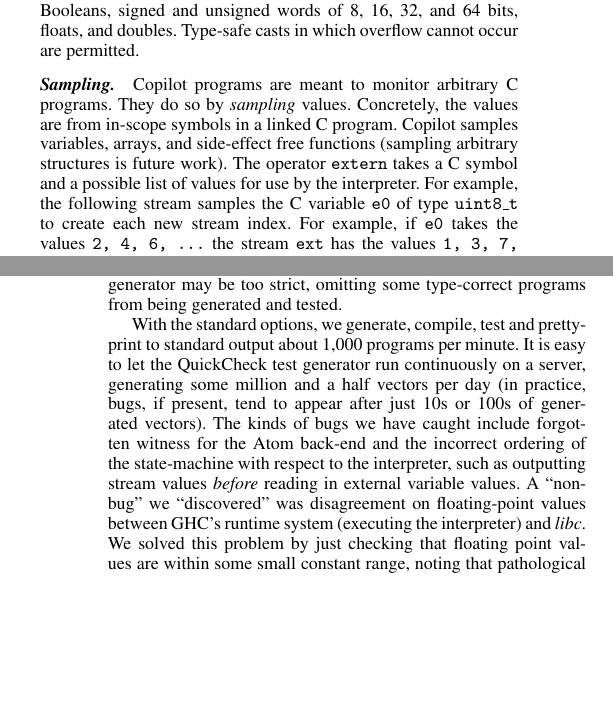
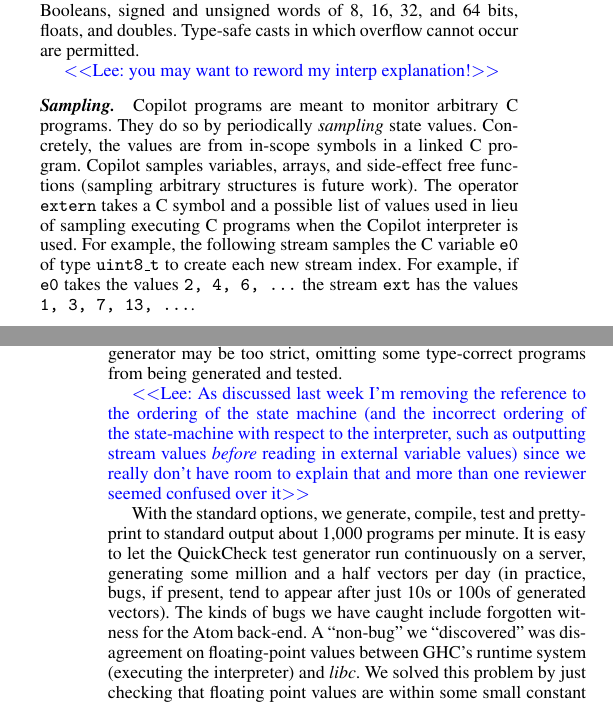
Before and after one commit to Copilot-Language/copilot-discussion, a LaTeX paper (ICFP2012/paper.tex): two parts of the columns of pages 2 and 5 of 7, joined at a grey line, cut so that both start at the same text, the shorter picture padded with empty space. Compiled offline with pdfLaTeX; a missing font is replaced by an installed copy or a similar font.

Commit message:
alwyns changes

```diff
--- a/ICFP2012/paper.tex
+++ b/ICFP2012/paper.tex
@@ -261,16 +261,18 @@ latch x = out
 \end{code}
 %
 The base types of Copilot over which streams are built include Booleans, signed
-and unsigned words of 8, 16, 32, and 64 bits, floats, and doubles.  Type-safe
+and unsigned words of 8, 16, 32, and 64 bits, floats, and doubles. Type-safe
 casts in which overflow cannot occur are permitted.
 
+\todo{Lee:  you may want to reword my interp explanation!}
 \paragraph{Sampling.}
 Copilot programs are meant to monitor arbitrary C programs.  They do so by
-\emph{sampling} values.  Concretely, the values are from in-scope symbols in a
+periodically \emph{sampling} state values.  Concretely, the values are from in-scope symbols in a
 linked C~program.  Copilot samples variables, arrays, and side-effect free
 functions (sampling arbitrary structures is future work).  The operator {\tt
-  extern} takes a C~symbol and a possible list of values for use by the
-interpreter.  For example, the following stream samples the C variable {\tt e0}
+  extern} takes a C~symbol and a possible list of values used in lieu
+of sampling executing C programs when the Copilot
+interpreter is used.  For example, the following stream samples the C variable {\tt e0}
 of type {\tt uint8\_t} to create each new stream index.  For example, if {\tt
   e0} takes the values {\tt 2, 4, 6, ...}  the stream {\tt ext} has the values
 {\tt 1, 3, 7, 13, ...}.
@@ -683,14 +690,18 @@ generator is implemented correctly, every generated program is type-correct and
 will be tested.  The danger, however, is that the generator may be too strict,
 omitting some type-correct programs from being generated and tested.
 
+\todo{Lee: As discussed last week I'm removing the reference to the ordering of the state
+  machine (and the incorrect ordering of
+the state-machine with respect to the interpreter, such as outputting stream
+values \emph{before} reading in external variable values)  since we really don't have room to explain that and more
+  than one reviewer seemed confused over it}
+
 With the standard options, we generate, compile, test and pretty-print to
 standard output about 1,000 programs per minute.  It is easy to let the
 QuickCheck test generator run continuously on a server, generating some million
 and a half vectors per day (in practice, bugs, if present, tend to appear after
 just 10s or 100s of generated vectors).  The kinds of bugs we have caught
-include forgotten witness for the Atom back-end and the incorrect ordering of
-the state-machine with respect to the interpreter, such as outputting stream
-values \emph{before} reading in external variable values.  A ``non-bug'' we
+include forgotten witness for the Atom back-end.  A ``non-bug'' we
 ``discovered'' was disagreement on floating-point values between GHC's runtime
 system (executing the interpreter) and \emph{libc}.  We solved this problem by
 just checking that floating point values are within some small constant range,
```
Also changed, not shown: ICFP2012/paper.tex (7 more changed lines).
